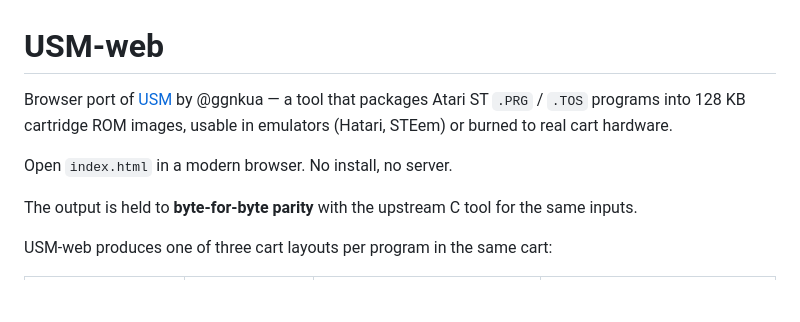
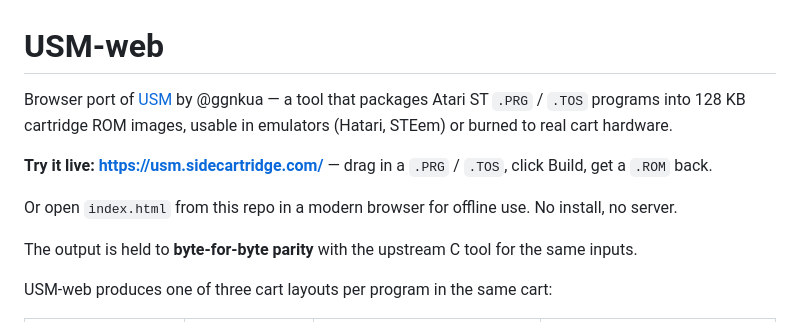
Before and after one commit to sidecartridge/USM-web, a Markdown page: README.md, the part around one of its changes. Rendered like a GitHub page; blank space fills up the shorter version.

```diff
--- a/README.md
+++ b/README.md
@@ -5,5 +5,7 @@ Browser port of [USM](https://github.com/sidecartridge/atarist-USM) by @ggnkua
 
-Open `index.html` in a modern browser. No install, no server.
+**Try it live: <https://usm.sidecartridge.com/>** — drag in a `.PRG` / `.TOS`, click Build, get a `.ROM` back.
+
+Or open `index.html` from this repo in a modern browser for offline use. No install, no server.
 
 The output is held to **byte-for-byte parity** with the upstream C tool for the same inputs.
 
```
Also changed, not shown: other parts of README.md (+1 -1 lines), AGENTS.md (+12 -1 lines), CLAUDE.md (+3 -2 lines).
